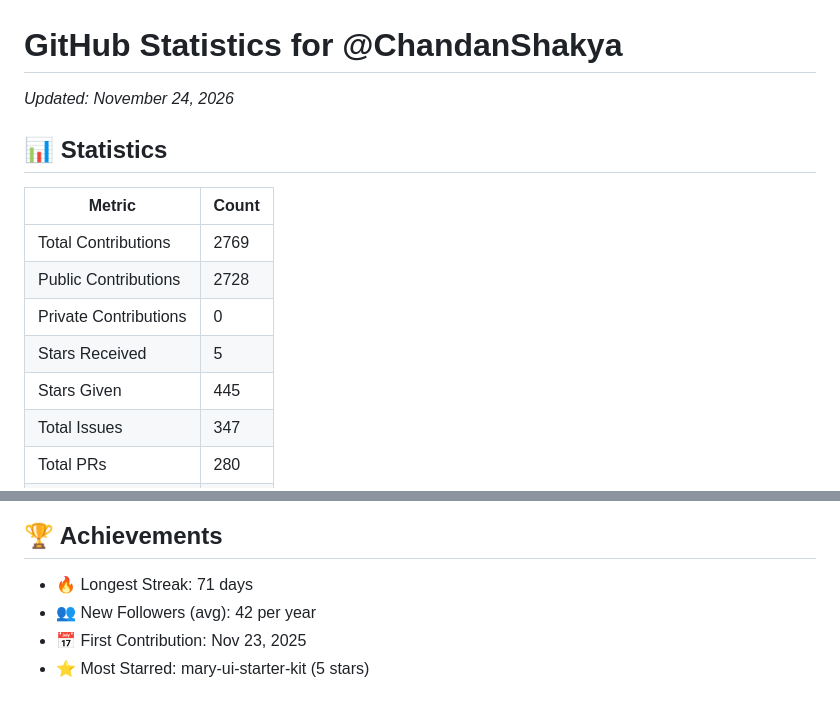
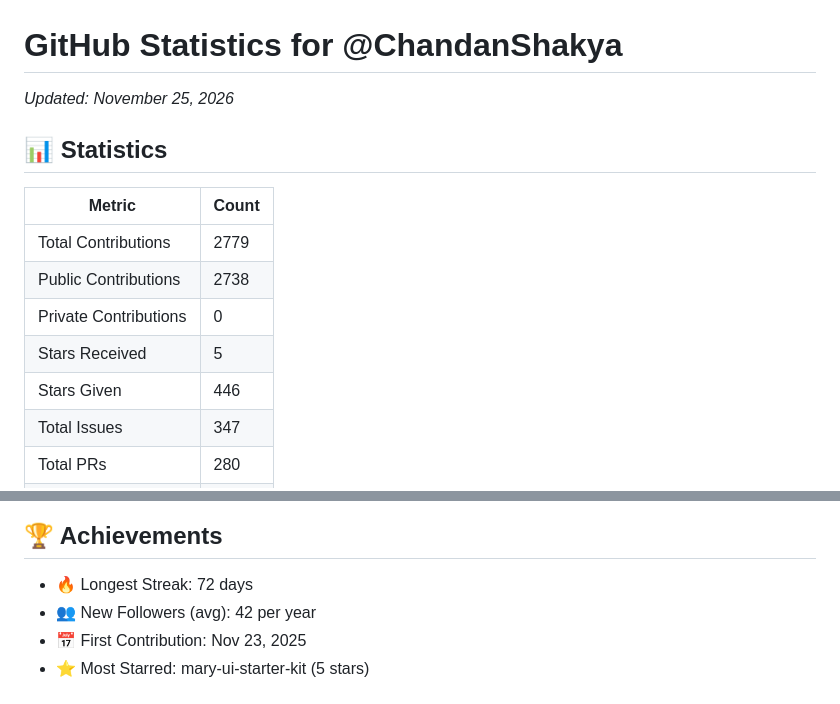
Before and after one commit to ChandanShakya/github-stats-daily, a Markdown page: README.md, 2 parts joined by grey strips. GitHub-like rendering.

Commit message:
Update stats for 2026-11-25 12:55:32 UTC

```diff
--- a/README.md
+++ b/README.md
@@ -1,14 +1,14 @@
 # GitHub Statistics for @ChandanShakya
-*Updated: November 24, 2026*
+*Updated: November 25, 2026*
 
 ## 📊 Statistics
 | Metric | Count |
 |--------|--------|
-| Total Contributions | 2769 |
-| Public Contributions | 2728 |
+| Total Contributions | 2779 |
+| Public Contributions | 2738 |
 | Private Contributions | 0 |
 | Stars Received | 5 |
-| Stars Given | 445 |
+| Stars Given | 446 |
 | Total Issues | 347 |
 | Total PRs | 280 |
 | Followers | 42 |
@@ -20,7 +20,7 @@
 
 ## 🏆 Achievements
 
-- 🔥 Longest Streak: 71 days
+- 🔥 Longest Streak: 72 days
 - 👥 New Followers (avg): 42 per year
 - 📅 First Contribution: Nov 23, 2025
 - ⭐ Most Starred: mary-ui-starter-kit (5 stars)
```
Also changed, not shown: contribution_graph.png.
